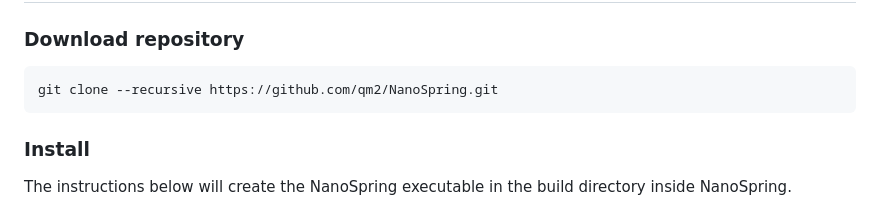
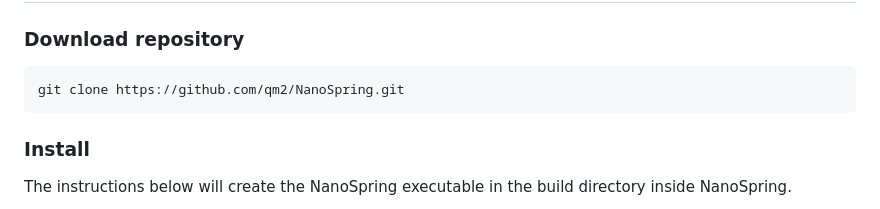
Before and after one commit to qm2/NanoSpring, a Markdown page: README.md, the part around the change. Rendered like a GitHub page.

````diff
--- a/README.md
+++ b/README.md
@@ -27,7 +27,7 @@ Note that if NanoSpring is installed this way, it should be invoked with the com
 ### Download repository
 
 ```
-git clone --recursive https://github.com/qm2/NanoSpring.git
+git clone https://github.com/qm2/NanoSpring.git
 ```
 
 ### Install
````
